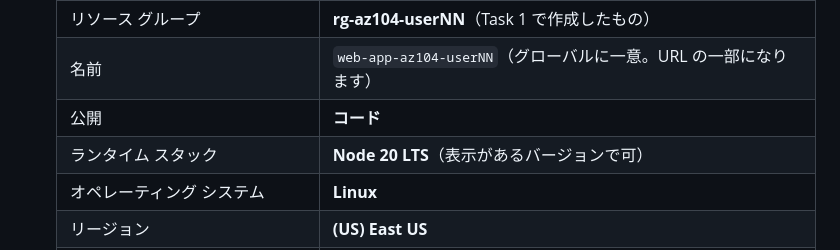
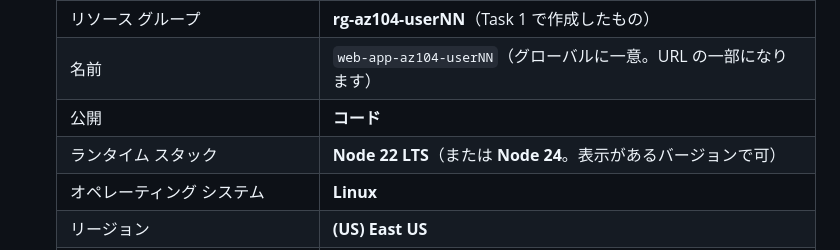
Before and after one commit to ketana0224/azure-handson-basic, a Markdown page: README.md, the part around the change. Drawn GitHub-style.

Commit message:
Update App Service runtime to Node 22 LTS / 24 (Node 20 no longer offered)

```diff
--- a/README.md
+++ b/README.md
@@ -286,7 +286,7 @@ Task 3 の仮想マシン（IaaS）では OS のセットアップや NGINX の
     | リソース グループ | **rg-az104-userNN**（Task 1 で作成したもの） |
     | 名前 | `web-app-az104-userNN`（グローバルに一意。URL の一部になります） |
     | 公開 | **コード** |
-    | ランタイム スタック | **Node 20 LTS**（表示があるバージョンで可） |
+    | ランタイム スタック | **Node 22 LTS**（または **Node 24**。表示があるバージョンで可） |
     | オペレーティング システム | **Linux** |
     | リージョン | **(US) East US** |
     | 価格プラン（App Service プラン） | **Free F1**（学習用の無料 SKU。新規作成で選択） |
```
